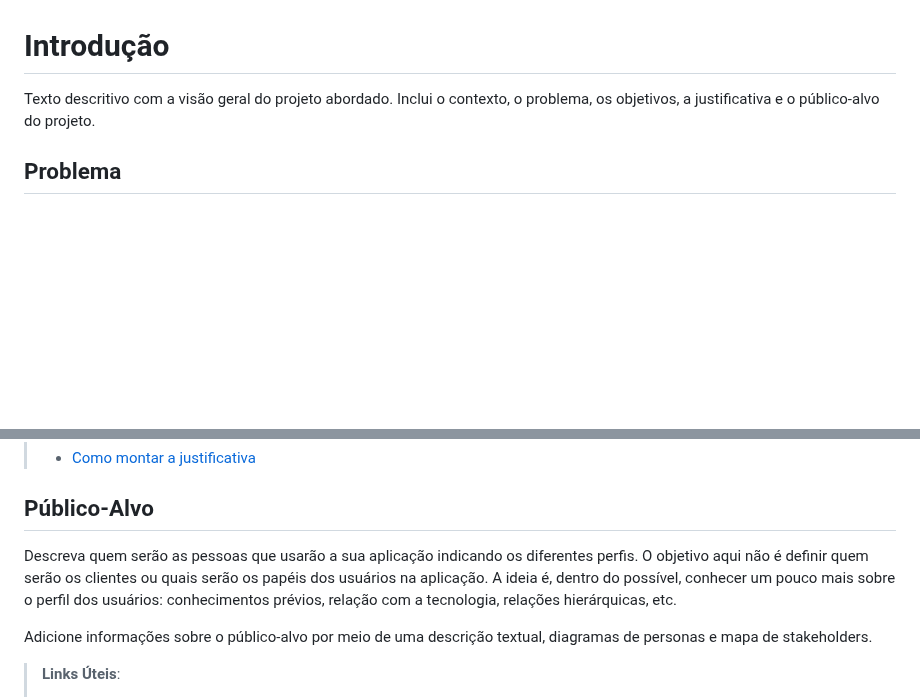
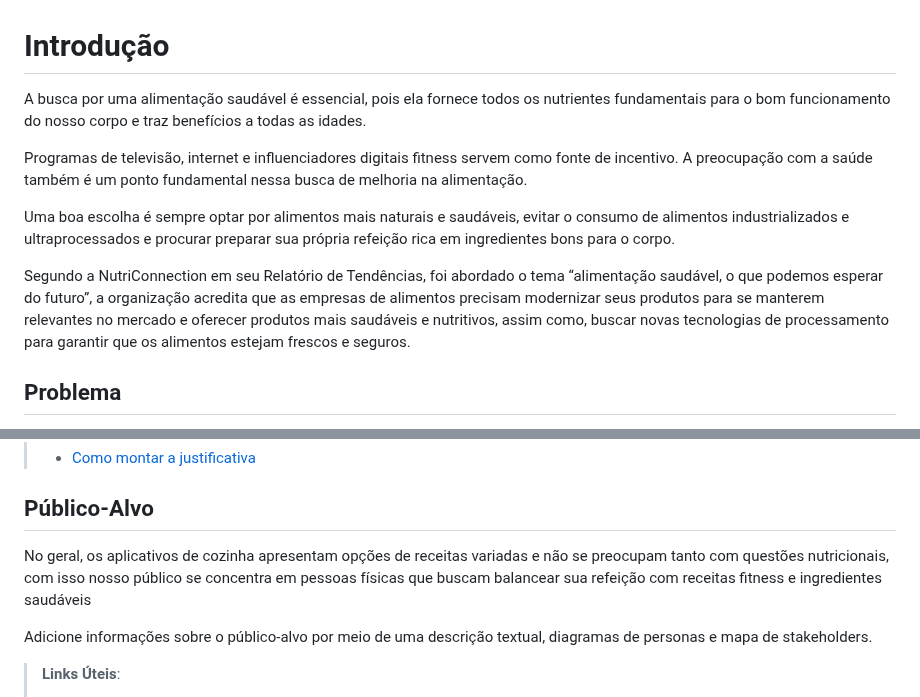
Before and after one commit to ICEI-PUC-Minas-PMV-ADS/pmv-ads-2023-1-e4-proj-infra-t1-time2-receita, a Markdown page: docs/01-Documentação de Contexto.md, 2 parts joined by grey strips. Drawn GitHub-style; blank space fills up the shorter version.

Commit message:
Update 01-Documentação de Contexto.md
Adicionando a Introdução e público alvo

```diff
--- a/docs/01-Documentação de Contexto.md
+++ b/docs/01-Documentação de Contexto.md
@@ -1,6 +1,12 @@
 # Introdução
 
-Texto descritivo com a visão geral do projeto abordado. Inclui o contexto, o problema, os objetivos, a justificativa e o público-alvo do projeto.
+A busca por uma alimentação saudável é essencial, pois ela fornece todos os nutrientes fundamentais para o bom funcionamento do nosso corpo e traz benefícios a todas as idades.
+
+Programas de televisão, internet e influenciadores digitais fitness servem como fonte de incentivo. A preocupação com a saúde também é um ponto fundamental nessa busca de melhoria na alimentação.
+
+Uma boa escolha é sempre optar por alimentos mais naturais e saudáveis, evitar o consumo de alimentos industrializados e ultraprocessados e procurar preparar sua própria refeição rica em ingredientes bons para o corpo.
+
+Segundo a NutriConnection em seu Relatório de Tendências, foi abordado o tema “alimentação saudável, o que podemos esperar do futuro”, a organização acredita que as empresas de alimentos precisam modernizar seus produtos para se manterem relevantes no mercado e oferecer produtos mais saudáveis e nutritivos, assim como, buscar novas tecnologias de processamento para garantir que os alimentos estejam frescos e seguros.
 
 ## Problema
 Nesse momento você deve apresentar o problema que a sua aplicação deve  resolver. No entanto, não é a hora de comentar sobre a aplicação.
@@ -34,8 +40,7 @@ O grupo de trabalho pode fazer uso de questionários, entrevistas e dados estat
 
 ## Público-Alvo
 
-Descreva quem serão as pessoas que usarão a sua aplicação indicando os diferentes perfis. O objetivo aqui não é definir quem serão os clientes ou quais serão os papéis dos usuários na aplicação. A ideia é, dentro do possível, conhecer um pouco mais sobre o perfil dos usuários: conhecimentos prévios, relação com a tecnologia, relações
-hierárquicas, etc.
+No geral, os aplicativos de cozinha apresentam opções de receitas variadas e não se preocupam tanto com questões nutricionais, com isso nosso público se concentra em pessoas físicas que buscam balancear sua refeição com receitas fitness e ingredientes saudáveis
 
 Adicione informações sobre o público-alvo por meio de uma descrição textual, diagramas de personas e mapa de stakeholders.
 
```
